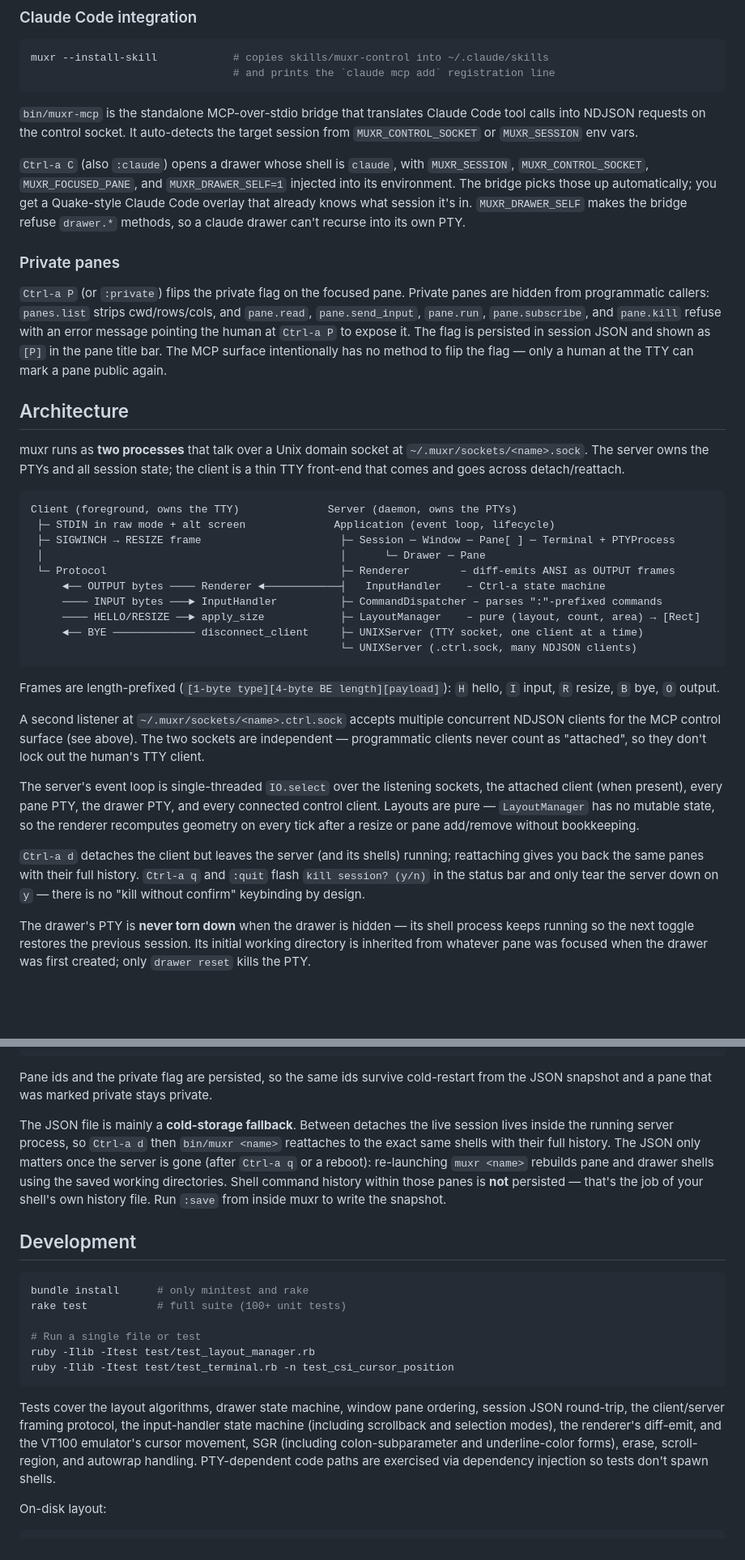
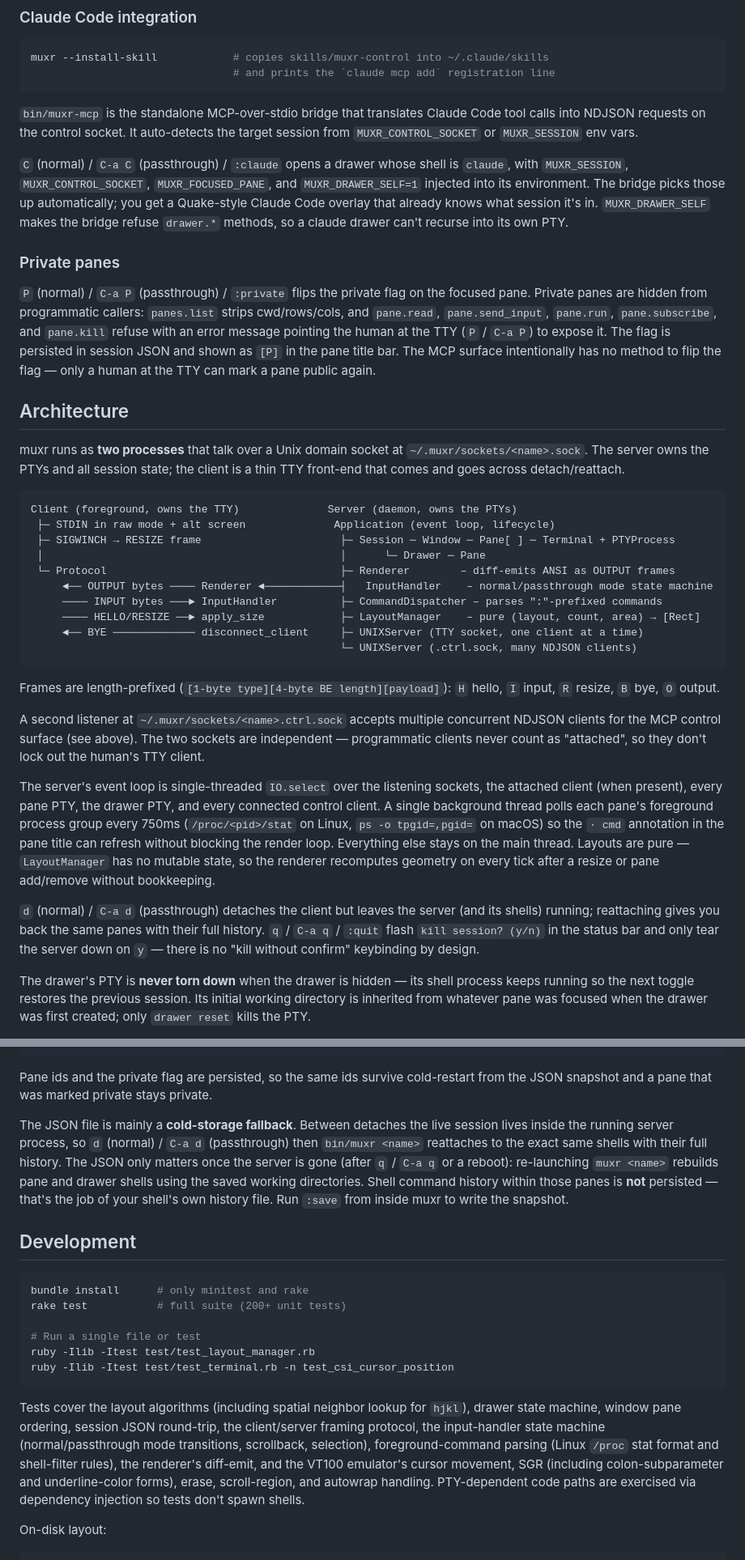
Before and after one commit to roelbondoc/muxr, a Markdown page: README.md, 2 parts joined by grey strips. Shown at 81% size. GitHub-like rendering; blank space fills up the shorter version.

````diff
--- a/README.md
+++ b/README.md
@@ -186,7 +234,7 @@ Claude Code tool calls into NDJSON requests on the control socket. It
 auto-detects the target session from `MUXR_CONTROL_SOCKET` or
 `MUXR_SESSION` env vars.
 
-`Ctrl-a C` (also `:claude`) opens a drawer whose shell is `claude`, with
+`C` (normal) / `C-a C` (passthrough) / `:claude` opens a drawer whose shell is `claude`, with
 `MUXR_SESSION`, `MUXR_CONTROL_SOCKET`, `MUXR_FOCUSED_PANE`, and
 `MUXR_DRAWER_SELF=1` injected into its environment. The bridge picks
 those up automatically; you get a Quake-style Claude Code overlay that
@@ -196,11 +244,11 @@ own PTY.
 
 ### Private panes
 
-`Ctrl-a P` (or `:private`) flips the private flag on the focused pane.
+`P` (normal) / `C-a P` (passthrough) / `:private` flips the private flag on the focused pane.
 Private panes are hidden from programmatic callers: `panes.list` strips
 cwd/rows/cols, and `pane.read`, `pane.send_input`, `pane.run`,
 `pane.subscribe`, and `pane.kill` refuse with an error message pointing
-the human at `Ctrl-a P` to expose it. The flag is persisted in session
+the human at the TTY (`P` / `C-a P`) to expose it. The flag is persisted in session
 JSON and shown as `[P]` in the pane title bar. The MCP surface
 intentionally has no method to flip the flag — only a human at the TTY
 can mark a pane public again.
@@ -218,7 +266,7 @@ Client (foreground, owns the TTY)              Server (daemon, owns the PTYs)
  ├─ SIGWINCH → RESIZE frame                      ├─ Session ─ Window ─ Pane[ ] ─ Terminal + PTYProcess
  │                                               │      └─ Drawer ─ Pane
  └─ Protocol                                     ├─ Renderer        – diff-emits ANSI as OUTPUT frames
-     ◄── OUTPUT bytes ──── Renderer ◄────────────┤   InputHandler    – Ctrl-a state machine
+     ◄── OUTPUT bytes ──── Renderer ◄────────────┤   InputHandler    – normal/passthrough mode state machine
      ──── INPUT bytes ───► InputHandler          ├─ CommandDispatcher – parses ":"-prefixed commands
      ──── HELLO/RESIZE ──► apply_size            ├─ LayoutManager    – pure (layout, count, area) → [Rect]
      ◄── BYE ───────────── disconnect_client     ├─ UNIXServer (TTY socket, one client at a time)
@@ -235,16 +283,20 @@ count as "attached", so they don't lock out the human's TTY client.
 
 The server's event loop is single-threaded `IO.select` over the
 listening sockets, the attached client (when present), every pane PTY,
-the drawer PTY, and every connected control client. Layouts are pure
-— `LayoutManager` has no mutable state, so the renderer recomputes
-geometry on every tick after a resize or pane add/remove without
-bookkeeping.
+the drawer PTY, and every connected control client. A single
+background thread polls each pane's foreground process group every
+750ms (`/proc/<pid>/stat` on Linux, `ps -o tpgid=,pgid=` on macOS) so
+the `· cmd` annotation in the pane title can refresh without blocking
+the render loop. Everything else stays on the main thread. Layouts
+are pure — `LayoutManager` has no mutable state, so the renderer
+recomputes geometry on every tick after a resize or pane add/remove
+without bookkeeping.
 
-`Ctrl-a d` detaches the client but leaves the server (and its shells)
-running; reattaching gives you back the same panes with their full
-history. `Ctrl-a q` and `:quit` flash `kill session? (y/n)` in the status
-bar and only tear the server down on `y` — there is no "kill without
-confirm" keybinding by design.
+`d` (normal) / `C-a d` (passthrough) detaches the client but leaves
+the server (and its shells) running; reattaching gives you back the
+same panes with their full history. `q` / `C-a q` / `:quit` flash
+`kill session? (y/n)` in the status bar and only tear the server down
+on `y` — there is no "kill without confirm" keybinding by design.
 
 The drawer's PTY is **never torn down** when the drawer is hidden — its
 shell process keeps running so the next toggle restores the previous
@@ -281,10 +333,11 @@ cold-restart from the JSON snapshot and a pane that was marked private
 stays private.
 
 The JSON file is mainly a **cold-storage fallback**. Between detaches the
-live session lives inside the running server process, so `Ctrl-a d` then
-`bin/muxr <name>` reattaches to the exact same shells with their full
-history. The JSON only matters once the server is gone (after `Ctrl-a q`
-or a reboot): re-launching `muxr <name>` rebuilds pane and drawer shells
+live session lives inside the running server process, so `d` (normal) /
+`C-a d` (passthrough) then `bin/muxr <name>` reattaches to the exact
+same shells with their full history. The JSON only matters once the
+server is gone (after `q` / `C-a q` or a reboot): re-launching
+`muxr <name>` rebuilds pane and drawer shells
 using the saved working directories. Shell command history within those
 panes is **not** persisted — that's the job of your shell's own history
 file. Run `:save` from inside muxr to write the snapshot.
@@ -293,20 +346,23 @@ file. Run `:save` from inside muxr to write the snapshot.
 
 ```bash
 bundle install      # only minitest and rake
-rake test           # full suite (100+ unit tests)
+rake test           # full suite (200+ unit tests)
 
 # Run a single file or test
 ruby -Ilib -Itest test/test_layout_manager.rb
 ruby -Ilib -Itest test/test_terminal.rb -n test_csi_cursor_position
 ```
 
-Tests cover the layout algorithms, drawer state machine, window pane
-ordering, session JSON round-trip, the client/server framing protocol,
-the input-handler state machine (including scrollback and selection
-modes), the renderer's diff-emit, and the VT100 emulator's cursor
-movement, SGR (including colon-subparameter and underline-color forms),
-erase, scroll-region, and autowrap handling. PTY-dependent code paths
-are exercised via dependency injection so tests don't spawn shells.
+Tests cover the layout algorithms (including spatial neighbor lookup
+for `hjkl`), drawer state machine, window pane ordering, session JSON
+round-trip, the client/server framing protocol, the input-handler
+state machine (normal/passthrough mode transitions, scrollback,
+selection), foreground-command parsing (Linux `/proc` stat format and
+shell-filter rules), the renderer's diff-emit, and the VT100
+emulator's cursor movement, SGR (including colon-subparameter and
+underline-color forms), erase, scroll-region, and autowrap handling.
+PTY-dependent code paths are exercised via dependency injection so
+tests don't spawn shells.
 
 On-disk layout:
 
````
Also changed, not shown: other parts of README.md (+77 -29 lines).
